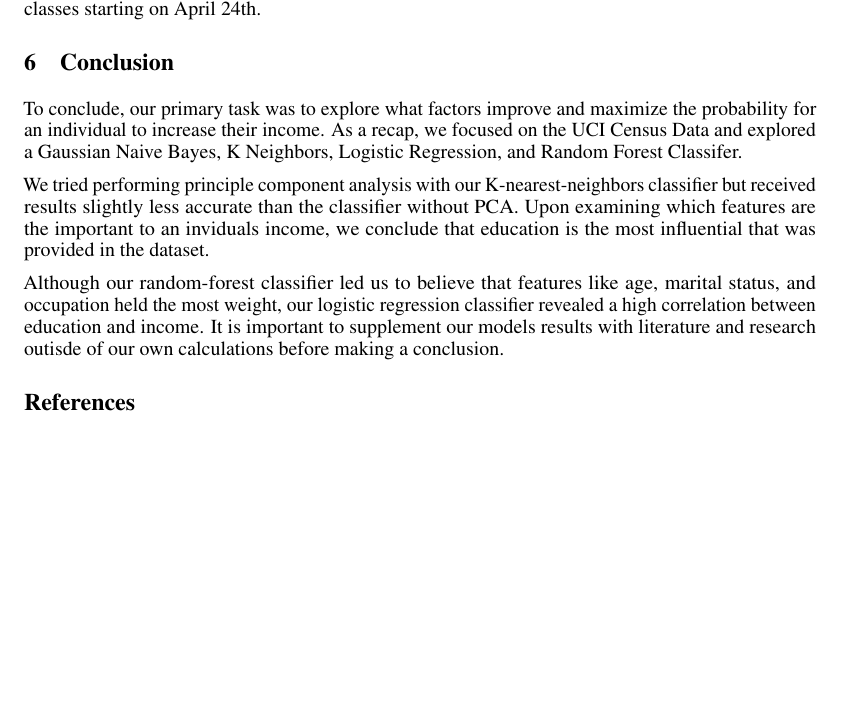
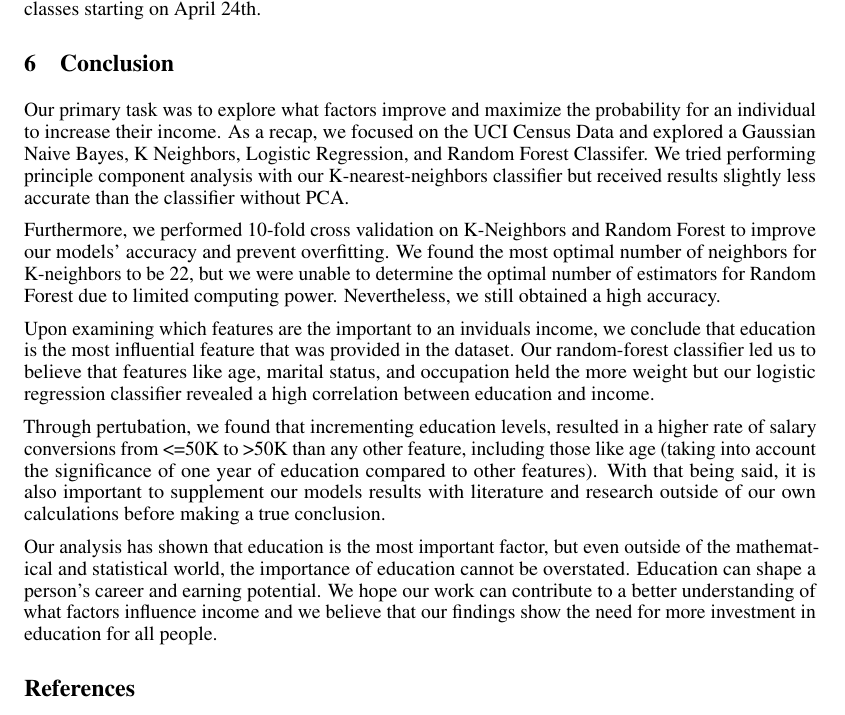
Before and after one commit to PranithKoppula7/probabilistic-income-maximization, a LaTeX document (report/final_report.tex): part of page 6 of 7, cut so that both start at the same text, the shorter picture padded with empty space. Compiled offline with pdfLaTeX.

Commit message:
conclusion

```diff
--- a/report/final_report.tex
+++ b/report/final_report.tex
@@ -192,11 +192,16 @@ Then we want to wrap up our findings and write a final report. We are hoping tha
 
 \section{Conclusion}
 
-To conclude, our primary task was to explore what factors improve and maximize the probability for an individual to increase their income. As a recap, we focused on the UCI Census Data and explored a Gaussian Naive Bayes, K Neighbors, Logistic Regression, and Random Forest Classifer.
+Our primary task was to explore what factors improve and maximize the probability for an individual to increase their income. As a recap, we focused on the UCI Census Data and explored a Gaussian Naive Bayes, K Neighbors, Logistic Regression, and Random Forest Classifer. We tried performing principle component analysis with our K-nearest-neighbors classifier but received results slightly less accurate than the classifier without PCA.
 
-We tried performing principle component analysis with our K-nearest-neighbors classifier but received results slightly less accurate than the classifier without PCA. Upon examining which features are the important to an inviduals income, we conclude that education is the most influential that was provided in the dataset.
+Furthermore, we performed 10-fold cross validation on K-Neighbors and Random Forest to improve our models' accuracy and prevent overfitting. We found the most optimal number of neighbors for K-neighbors to be 22, but we were unable to determine the optimal number of estimators for Random Forest due to limited computing power. Nevertheless, we still obtained a high accuracy.
 
-Although our random-forest classifier led us to believe that features like age, marital status, and occupation held the most weight, our logistic regression classifier revealed a high correlation between education and income. It is important to supplement our models results with literature and research outisde of our own calculations before making a conclusion.
+Upon examining which features are the important to an inviduals income, we conclude that education is the most influential feature that was provided in the dataset. Our random-forest classifier led us to believe that features like age, marital status, and occupation held the more weight but our logistic regression classifier revealed a high correlation between education and income.
+
+Through pertubation, we found that incrementing education levels, resulted in a higher rate of salary conversions from <=50K to >50K than any other feature, including those like age (taking into account the significance of one year of education compared to other features). With that being said, it is also important to supplement our models results with literature and research outside of our own calculations before making a true conclusion.
+
+Our analysis has shown that education is the most important factor, but even outside of the mathematical and statistical world, the importance of education cannot be overstated. Education can shape a person's career and earning potential. We hope our work can contribute to a better understanding of what factors influence income and we believe that our findings show the need for more investment in education for all people.
+
 
 
 
```
Also changed, not shown: report/final_report.pdf, 1 other file.
